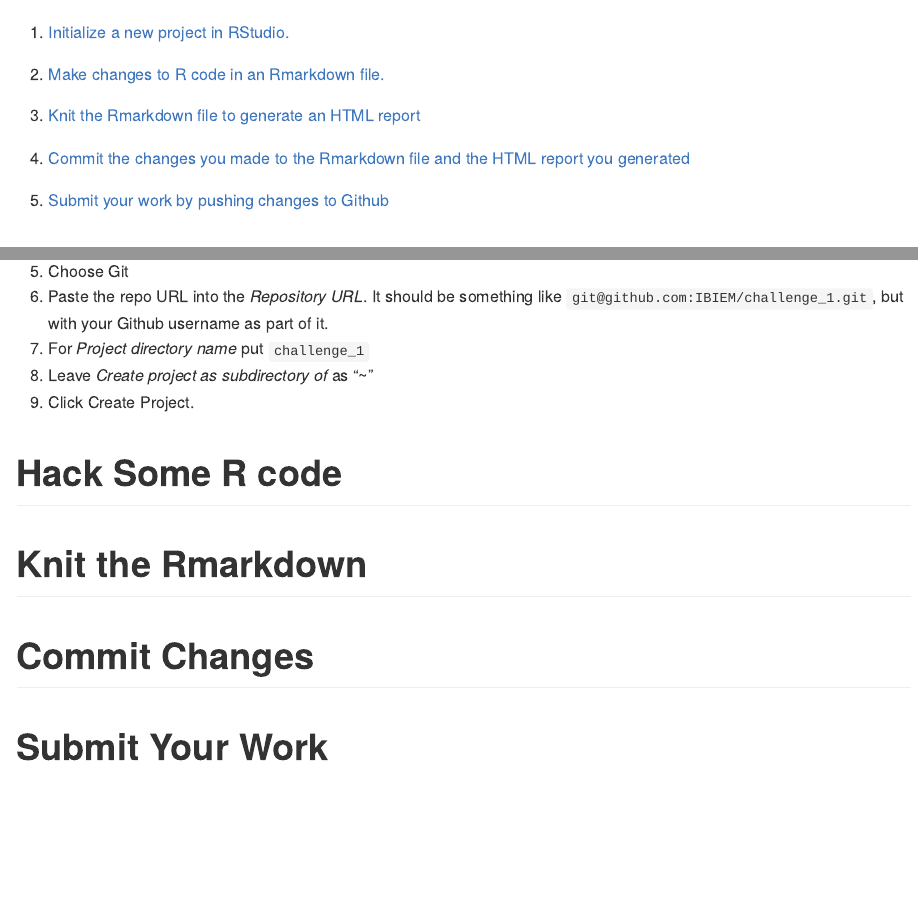
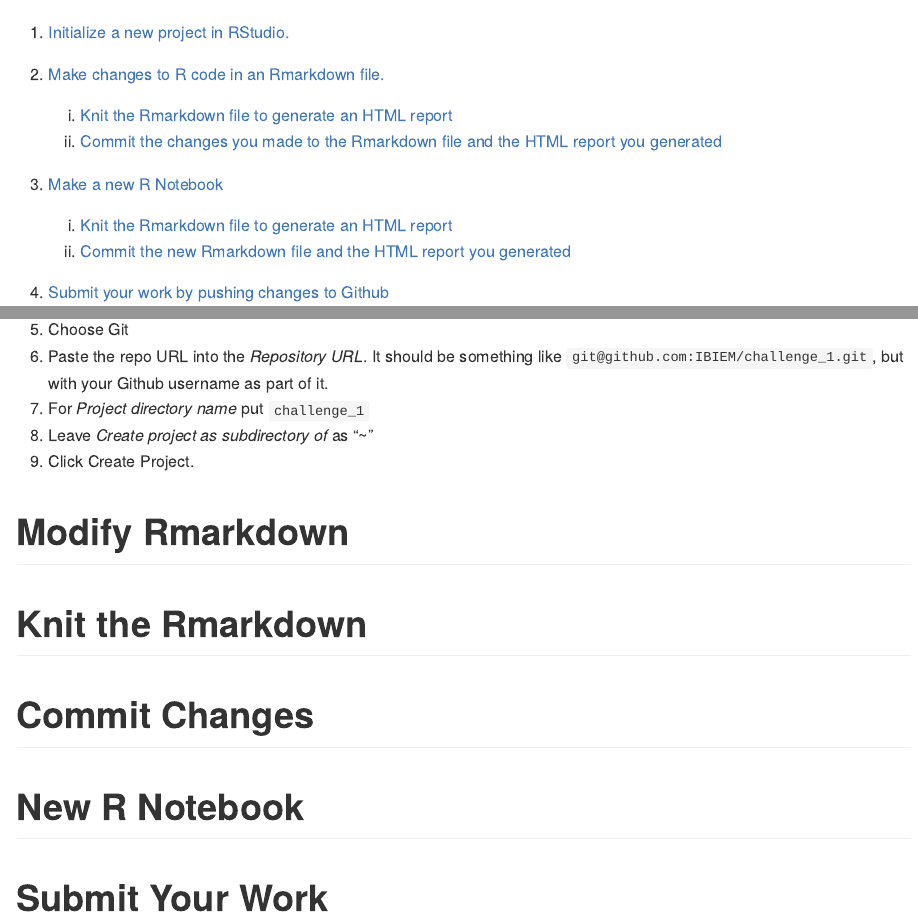
Before and after one commit to IBIEM/challenge_1, an R Markdown document (README.Rmd): the page in a window 1100 px wide, from its top, and a second part further down, joined at a grey line. Rendered offline with R 4.5, knitr and Pandoc, with nearby package versions.

Commit message:
README.Rmd: added new R Notebook from scratch

```diff
--- a/README.Rmd
+++ b/README.Rmd
@@ -20,10 +20,12 @@ The goal of this challenge is to get you more comfortable with RStudio, git, Git
 1. [Initialize a new project in RStudio.](#initialize-a-new-project)
 
 2. [Make changes to R code in an Rmarkdown file.](#hack-some-r-code)
+    1. [Knit the Rmarkdown file to generate an HTML report](#knit-the-rmarkdown)
+    2. [Commit the changes you made to the Rmarkdown file and the HTML report you generated](#commit-changes)
 
-3. [Knit the Rmarkdown file to generate an HTML report](#knit-the-rmarkdown)
-
-4. [Commit the changes you made to the Rmarkdown file and the HTML report you generated](#commit-changes)
+5. [Make a new R Notebook](#new-r-notebook)
+    1. [Knit the Rmarkdown file to generate an HTML report](#knit-the-rmarkdown)
+    2. [Commit the new Rmarkdown file and the HTML report you generated](#commit-changes)
 
 5. [Submit your work by pushing changes to Github](#submit-your-work)
 
@@ -38,10 +40,12 @@ The goal of this challenge is to get you more comfortable with RStudio, git, Git
 8. Leave *Create project as subdirectory of* as "~"
 9. Click Create Project.
 
-# Hack Some R code
+# Modify Rmarkdown
 
 # Knit the Rmarkdown
 
 # Commit Changes
 
+# New R Notebook
+
 # Submit Your Work
```
